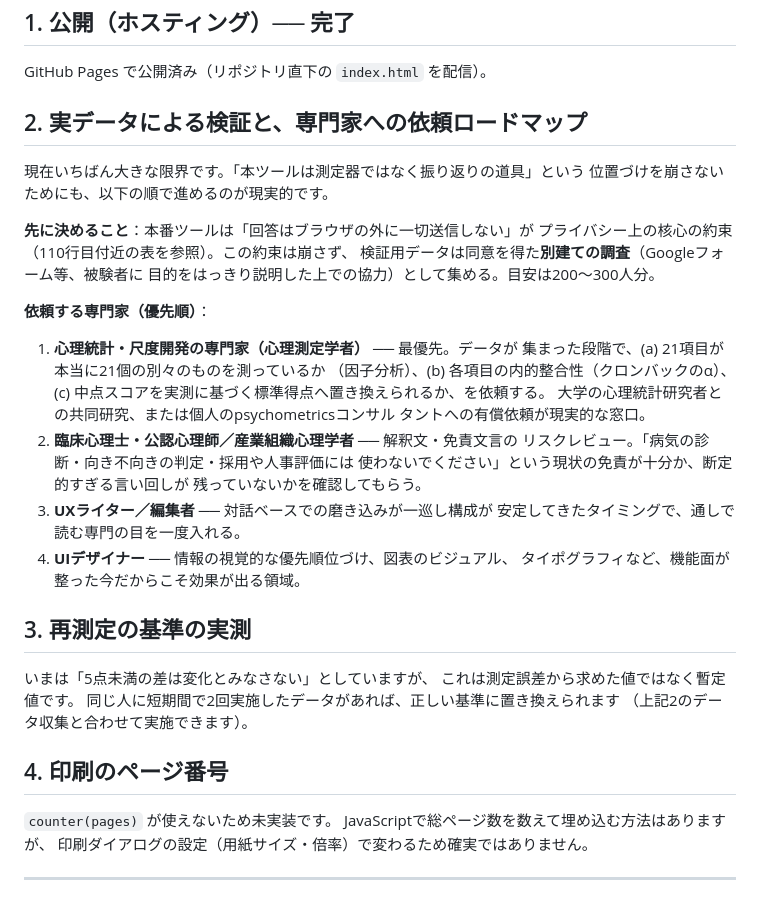
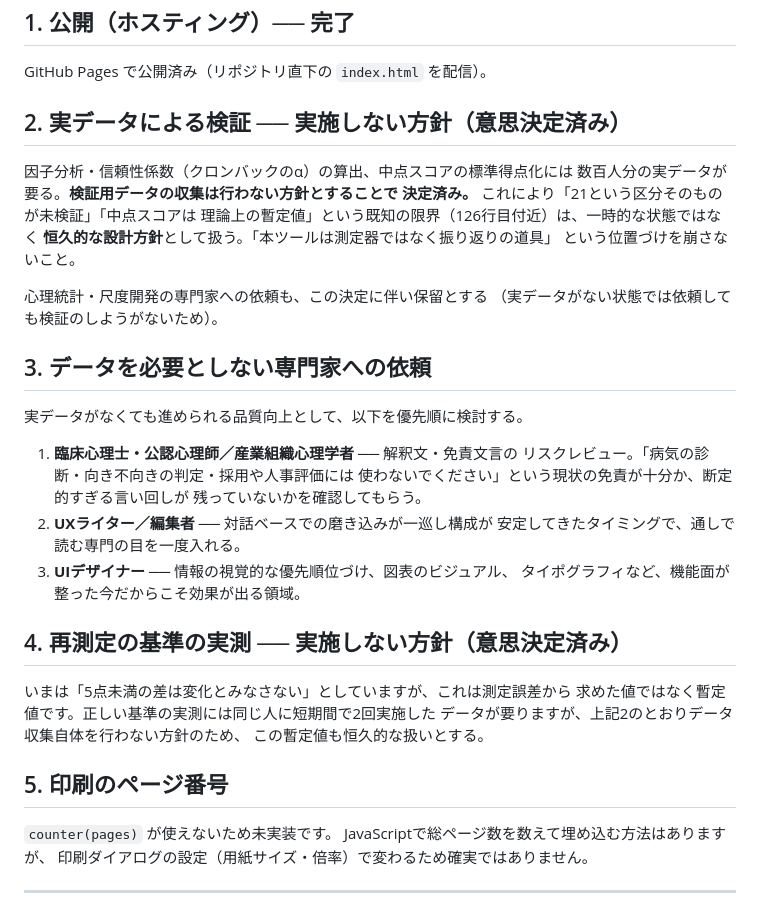
Before and after one commit to m1m2carbine-source/lewin-behavior-diagnostic, a Markdown page: HANDOVER.md, the part around the change. Rendered like a GitHub page.

Commit message:
Decide against real-data validation; keep the tool as a self-reflection aid permanently
Data collection for factor analysis / reliability coefficients / norm-
referenced scoring was scoped out as a deliberate decision, not a
resourcing gap. Reframe HANDOVER.md section 6 accordingly: the known
limitations around the unvalidated 21-scale structure and the
provisional midpoint scoring are now documented as a permanent design
stance rather than a pending TODO, and the psychometrician engagement
is put on hold since there won't be data to analyze. The three
expert types that don't need data (clinical/organizational
psychologist, UX editor, UI designer) keep their priority order.

Co-Authored-By: Claude Sonnet 5 <noreply@anthropic.com>
Claude-Session: https://claude.ai/code/session_01LpjWT6Atm5MYKsSzyw4xu5

```diff
--- a/HANDOVER.md
+++ b/HANDOVER.md
@@ -256,41 +256,39 @@ Claude Code が背景を理解するための時系列です。
 
 GitHub Pages で公開済み（リポジトリ直下の `index.html` を配信）。
 
-## 2. 実データによる検証と、専門家への依頼ロードマップ
+## 2. 実データによる検証 ── 実施しない方針（意思決定済み）
 
-現在いちばん大きな限界です。「本ツールは測定器ではなく振り返りの道具」という
-位置づけを崩さないためにも、以下の順で進めるのが現実的です。
+因子分析・信頼性係数（クロンバックのα）の算出、中点スコアの標準得点化には
+数百人分の実データが要る。**検証用データの収集は行わない方針とすることで
+決定済み。** これにより「21という区分そのものが未検証」「中点スコアは
+理論上の暫定値」という既知の限界（126行目付近）は、一時的な状態ではなく
+**恒久的な設計方針**として扱う。「本ツールは測定器ではなく振り返りの道具」
+という位置づけを崩さないこと。
 
-**先に決めること**：本番ツールは「回答はブラウザの外に一切送信しない」が
-プライバシー上の核心の約束（110行目付近の表を参照）。この約束は崩さず、
-検証用データは同意を得た**別建ての調査**（Googleフォーム等、被験者に
-目的をはっきり説明した上での協力）として集める。目安は200〜300人分。
+心理統計・尺度開発の専門家への依頼も、この決定に伴い保留とする
+（実データがない状態では依頼しても検証のしようがないため）。
 
-**依頼する専門家（優先順）**：
+## 3. データを必要としない専門家への依頼
 
-1. **心理統計・尺度開発の専門家（心理測定学者）** ── 最優先。データが
-   集まった段階で、(a) 21項目が本当に21個の別々のものを測っているか
-   （因子分析）、(b) 各項目の内的整合性（クロンバックのα）、
-   (c) 中点スコアを実測に基づく標準得点へ置き換えられるか、を依頼する。
-   大学の心理統計研究者との共同研究、または個人のpsychometricsコンサル
-   タントへの有償依頼が現実的な窓口。
-2. **臨床心理士・公認心理師／産業組織心理学者** ── 解釈文・免責文言の
+実データがなくても進められる品質向上として、以下を優先順に検討する。
+
+1. **臨床心理士・公認心理師／産業組織心理学者** ── 解釈文・免責文言の
    リスクレビュー。「病気の診断・向き不向きの判定・採用や人事評価には
    使わないでください」という現状の免責が十分か、断定的すぎる言い回しが
    残っていないかを確認してもらう。
-3. **UXライター／編集者** ── 対話ベースでの磨き込みが一巡し構成が
+2. **UXライター／編集者** ── 対話ベースでの磨き込みが一巡し構成が
    安定してきたタイミングで、通しで読む専門の目を一度入れる。
-4. **UIデザイナー** ── 情報の視覚的な優先順位づけ、図表のビジュアル、
+3. **UIデザイナー** ── 情報の視覚的な優先順位づけ、図表のビジュアル、
    タイポグラフィなど、機能面が整った今だからこそ効果が出る領域。
 
-## 3. 再測定の基準の実測
+## 4. 再測定の基準の実測 ── 実施しない方針（意思決定済み）
 
-いまは「5点未満の差は変化とみなさない」としていますが、
-これは測定誤差から求めた値ではなく暫定値です。
-同じ人に短期間で2回実施したデータがあれば、正しい基準に置き換えられます
-（上記2のデータ収集と合わせて実施できます）。
+いまは「5点未満の差は変化とみなさない」としていますが、これは測定誤差から
+求めた値ではなく暫定値です。正しい基準の実測には同じ人に短期間で2回実施した
+データが要りますが、上記2のとおりデータ収集自体を行わない方針のため、
+この暫定値も恒久的な扱いとする。
 
-## 4. 印刷のページ番号
+## 5. 印刷のページ番号
 
 `counter(pages)` が使えないため未実装です。
 JavaScriptで総ページ数を数えて埋め込む方法はありますが、
```
